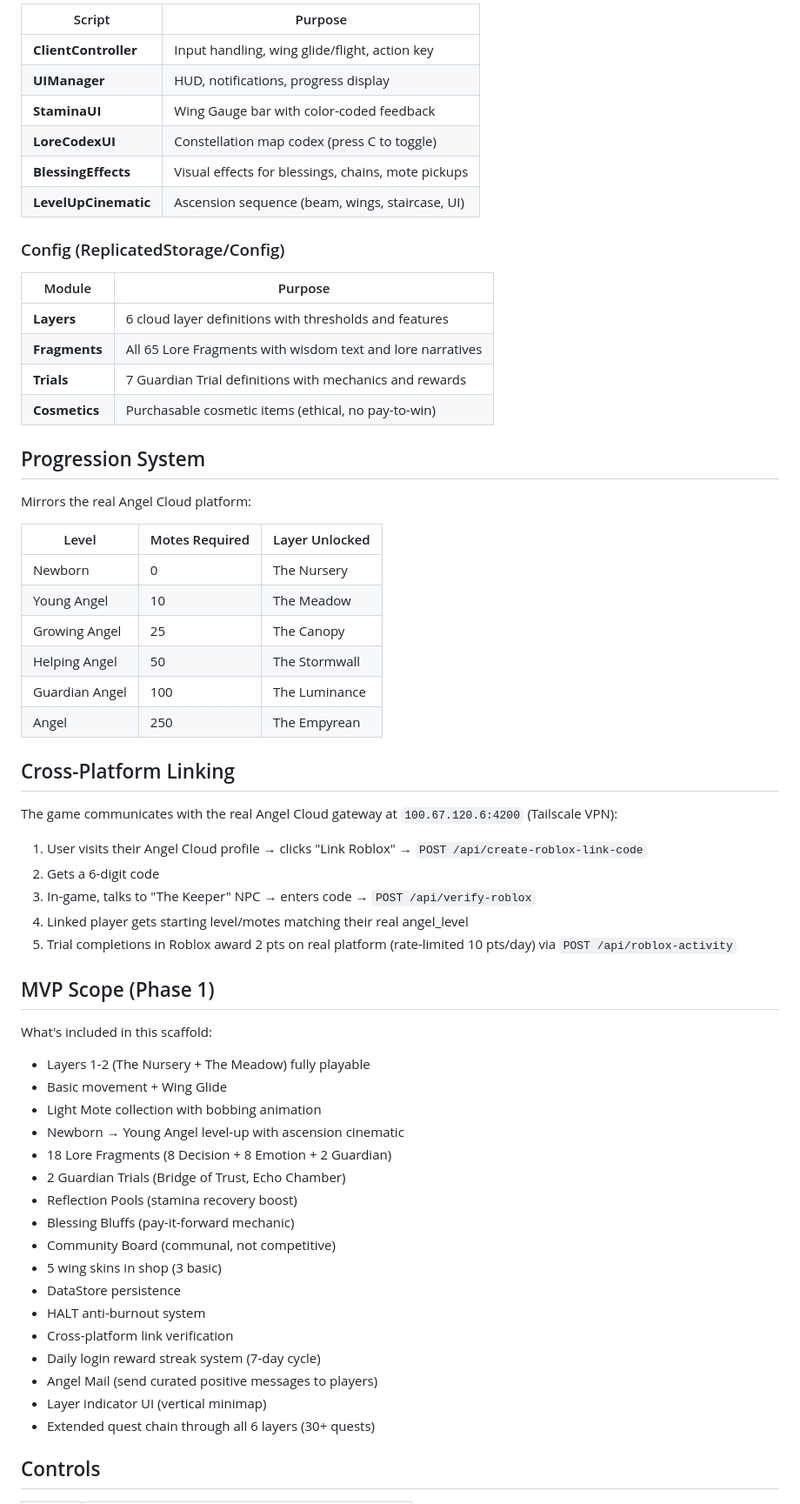
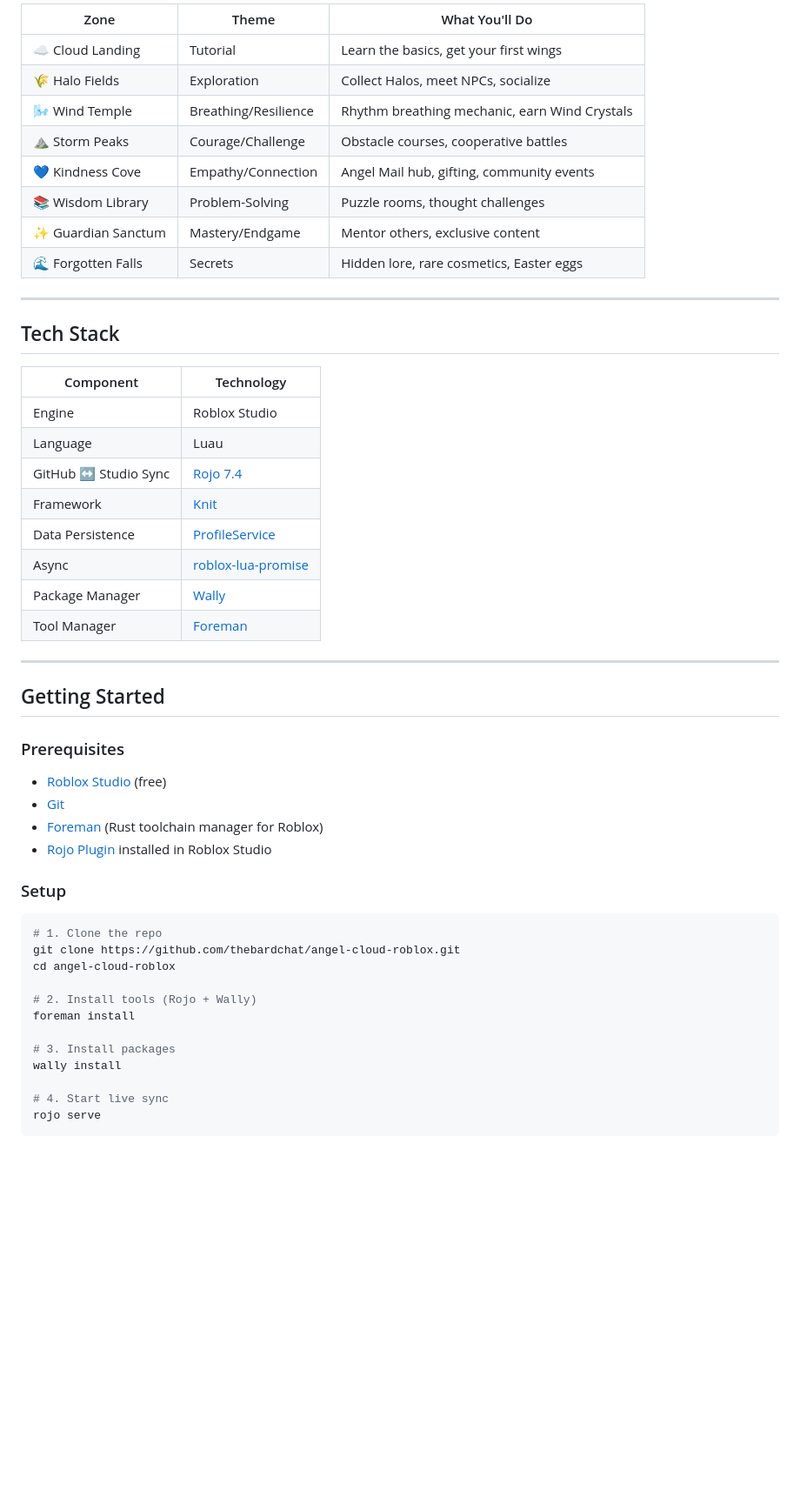
Before and after one commit to thebardchat/angel-cloud-roblox, a Markdown page: README.md, the part around one of its changes. Shown at 87% size. GitHub-like rendering; blank space fills up the shorter version.

````diff
--- a/README.md
+++ b/README.md
@@ -68,66 +55,55 @@ In `CrossPlatformBridge.lua`, set the `BOT_SECRET` variable to match your `BOT_I
 
-| Script | Purpose |
-|--------|---------|
-| **ClientController** | Input handling, wing glide/flight, action key |
-| **UIManager** | HUD, notifications, progress display |
-| **StaminaUI** | Wing Gauge bar with color-coded feedback |
-| **LoreCodexUI** | Constellation map codex (press C to toggle) |
-| **BlessingEffects** | Visual effects for blessings, chains, mote pickups |
-| **LevelUpCinematic** | Ascension sequence (beam, wings, staircase, UI) |
+| Zone | Theme | What You'll Do |
+|------|-------|---------------|
+| ☁️ Cloud Landing | Tutorial | Learn the basics, get your first wings |
+| 🌾 Halo Fields | Exploration | Collect Halos, meet NPCs, socialize |
+| 🌬️ Wind Temple | Breathing/Resilience | Rhythm breathing mechanic, earn Wind Crystals |
+| ⛰️ Storm Peaks | Courage/Challenge | Obstacle courses, cooperative battles |
+| 💙 Kindness Cove | Empathy/Connection | Angel Mail hub, gifting, community events |
+| 📚 Wisdom Library | Problem-Solving | Puzzle rooms, thought challenges |
+| ✨ Guardian Sanctum | Mastery/Endgame | Mentor others, exclusive content |
+| 🌊 Forgotten Falls | Secrets | Hidden lore, rare cosmetics, Easter eggs |
 
-### Config (ReplicatedStorage/Config)
+---
 
-| Module | Purpose |
-|--------|---------|
-| **Layers** | 6 cloud layer definitions with thresholds and features |
-| **Fragments** | All 65 Lore Fragments with wisdom text and lore narratives |
-| **Trials** | 7 Guardian Trial definitions with mechanics and rewards |
-| **Cosmetics** | Purchasable cosmetic items (ethical, no pay-to-win) |
+## Tech Stack
 
-## Progression System
+| Component | Technology |
+|-----------|-----------|
+| Engine | Roblox Studio |
+| Language | Luau |
+| GitHub ↔ Studio Sync | [Rojo 7.4](https://rojo.space) |
+| Framework | [Knit](https://github.com/Sleitnick/Knit) |
+| Data Persistence | [ProfileService](https://github.com/MadStudioRoblox/ProfileService) |
+| Async | [roblox-lua-promise](https://github.com/evaera/roblox-lua-promise) |
+| Package Manager | [Wally](https://wally.run) |
+| Tool Manager | [Foreman](https://github.com/Roblox/foreman) |
 
-Mirrors the real Angel Cloud platform:
+---
 
-| Level | Motes Required | Layer Unlocked |
-|-------|---------------|----------------|
-| Newborn | 0 | The Nursery |
-| Young Angel | 10 | The Meadow |
-| Growing Angel | 25 | The Canopy |
-| Helping Angel | 50 | The Stormwall |
-| Guardian Angel | 100 | The Luminance |
-| Angel | 250 | The Empyrean |
+## Getting Started
 
-## Cross-Platform Linking
+### Prerequisites
 
-The game communicates with the real Angel Cloud gateway at `100.67.120.6:4200` (Tailscale VPN):
+- [Roblox Studio](https://create.roblox.com) (free)
+- [Git](https://git-scm.com)
+- [Foreman](https://github.com/Roblox/foreman) (Rust toolchain manager for Roblox)
+- [Rojo Plugin](https://create.roblox.com/store/asset/13916111004) installed in Roblox Studio
 
-1. User visits their Angel Cloud profile → clicks "Link Roblox" → `POST /api/create-roblox-link-code`
-2. Gets a 6-digit code
-3. In-game, talks to "The Keeper" NPC → enters code → `POST /api/verify-roblox`
-4. Linked player gets starting level/motes matching their real angel_level
-5. Trial completions in Roblox award 2 pts on real platform (rate-limited 10 pts/day) via `POST /api/roblox-activity`
+### Setup
 
-## MVP Scope (Phase 1)
+```bash
+# 1. Clone the repo
+git clone https://github.com/thebardchat/angel-cloud-roblox.git
+cd angel-cloud-roblox
 
-What's included in this scaffold:
+# 2. Install tools (Rojo + Wally)
+foreman install
 
-- Layers 1-2 (The Nursery + The Meadow) fully playable
-- Basic movement + Wing Glide
-- Light Mote collection with bobbing animation
-- Newborn → Young Angel level-up with ascension cinematic
-- 18 Lore Fragments (8 Decision + 8 Emotion + 2 Guardian)
-- 2 Guardian Trials (Bridge of Trust, Echo Chamber)
-- Reflection Pools (stamina recovery boost)
-- Blessing Bluffs (pay-it-forward mechanic)
-- Community Board (communal, not competitive)
-- 5 wing skins in shop (3 basic)
-- DataStore persistence
-- HALT anti-burnout system
-- Cross-platform link verification
-- Daily login reward streak system (7-day cycle)
-- Angel Mail (send curated positive messages to players)
-- Layer indicator UI (vertical minimap)
-- Extended quest chain through all 6 layers (30+ quests)
+# 3. Install packages
+wally install
 
-## Controls
+# 4. Start live sync
+rojo serve
+```
 
````
Also changed, not shown: other parts of README.md (+191 -69 lines).
